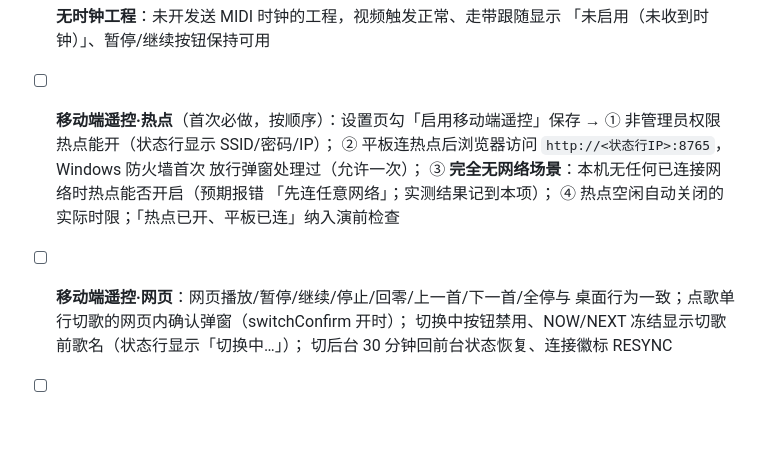
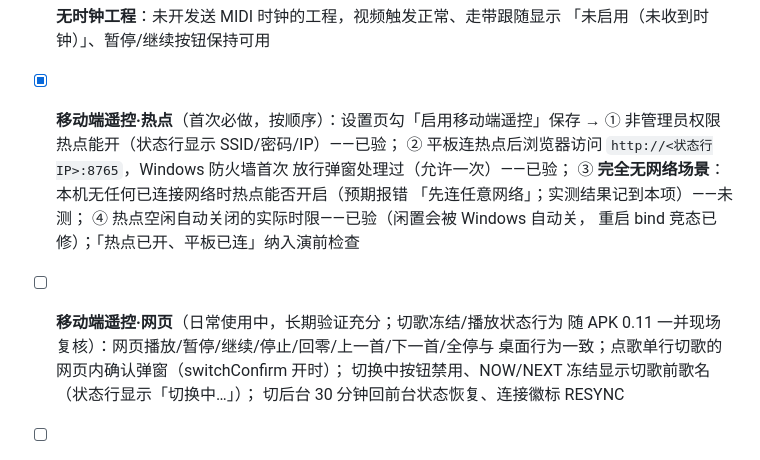
Before and after one commit to Hab1nA/CubeSetlistManager, a Markdown page: docs/M0_验证清单.md, the part around the change. GitHub-like rendering; blank space fills up the shorter version.

Commit message:
docs: 设计文档状态改「已实现并发布 v0.10.1」；M0 清单热点/网页两组进度标注（热点①②④已验、③未测；网页长期使用充分）；README logo 从门框对中的 ico 帧重导出（门板中心 127.5/128）

```diff
--- a/docs/M0_验证清单.md
+++ b/docs/M0_验证清单.md
@@ -59,14 +59,16 @@
       直接在搜索框打字，字符落在搜索框而不是 Cubase（空格没有误停走带）
 - [ ] **无时钟工程**：未开发送 MIDI 时钟的工程，视频触发正常、走带跟随显示
       「未启用（未收到时钟）」、暂停/继续按钮保持可用
-- [ ] **移动端遥控·热点**（首次必做，按顺序）：设置页勾「启用移动端遥控」保存 →
-      ① 非管理员权限热点能开（状态行显示 SSID/密码/IP）；
+- [x] **移动端遥控·热点**（首次必做，按顺序）：设置页勾「启用移动端遥控」保存 →
+      ① 非管理员权限热点能开（状态行显示 SSID/密码/IP）——已验；
       ② 平板连热点后浏览器访问 `http://<状态行IP>:8765`，Windows 防火墙首次
-      放行弹窗处理过（允许一次）；
+      放行弹窗处理过（允许一次）——已验；
       ③ **完全无网络场景**：本机无任何已连接网络时热点能否开启（预期报错
-      「先连任意网络」；实测结果记到本项）；
-      ④ 热点空闲自动关闭的实际时限；「热点已开、平板已连」纳入演前检查
-- [ ] **移动端遥控·网页**：网页播放/暂停/继续/停止/回零/上一首/下一首/全停与
+      「先连任意网络」；实测结果记到本项）——未测；
+      ④ 热点空闲自动关闭的实际时限——已验（闲置会被 Windows 自动关，
+      重启 bind 竞态已修）；「热点已开、平板已连」纳入演前检查
+- [ ] **移动端遥控·网页**（日常使用中，长期验证充分；切歌冻结/播放状态行为
+      随 APK 0.11 一并现场复核）：网页播放/暂停/继续/停止/回零/上一首/下一首/全停与
       桌面行为一致；点歌单行切歌的网页内确认弹窗（switchConfirm 开时）；
       切换中按钮禁用、NOW/NEXT 冻结显示切歌前歌名（状态行显示「切换中…」）；
       切后台 30 分钟回前台状态恢复、连接徽标 RESYNC
```
Also changed, not shown: docs/移动端遥控与翻谱设计.md (+2 -1 lines), docs/logo.png.
